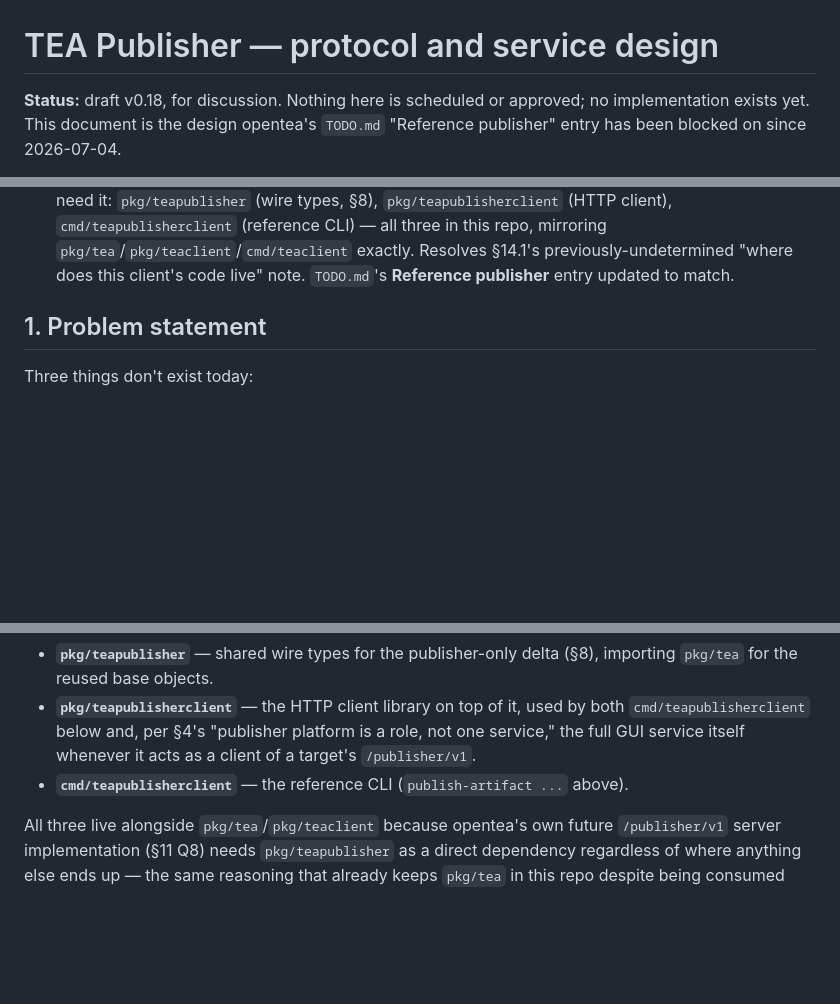
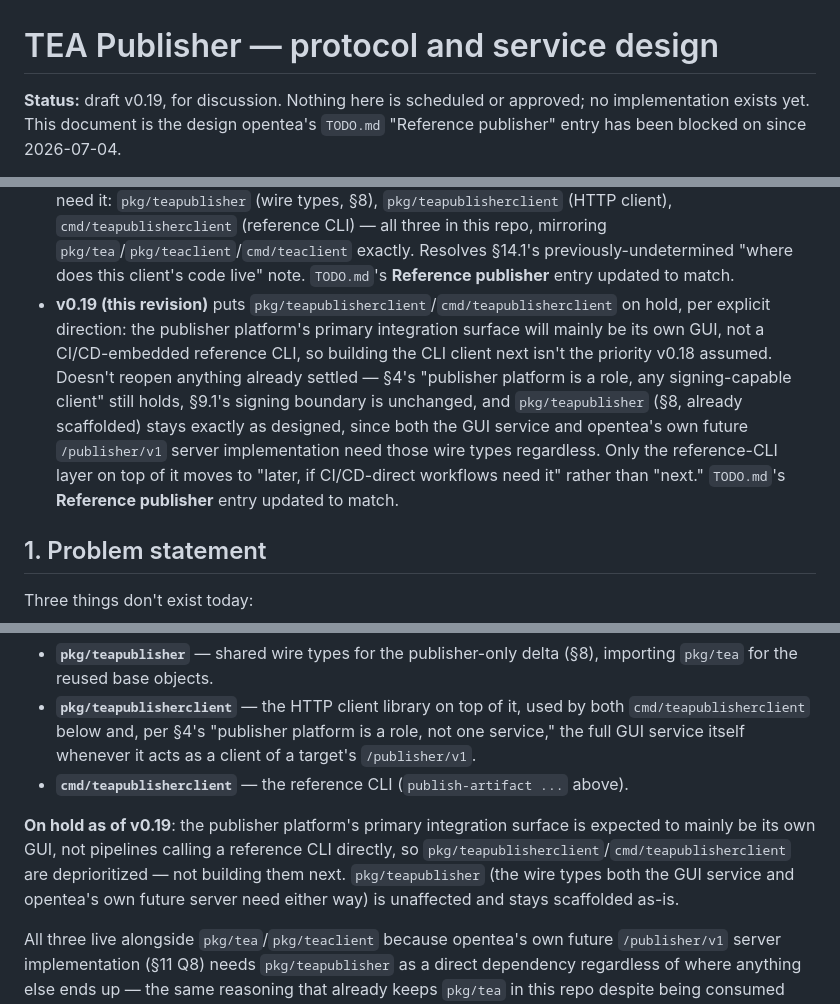
Before and after one commit to edvinanet/opentea, a Markdown page: design/publisher-service.md, 3 parts joined by grey strips. GitHub-like rendering; blank space fills up the shorter version.

Commit message:
Put pkg/teapublisherclient/cmd/teapublisherclient on hold: GUI is primary
The publisher platform's main integration surface will mainly be its own
GUI, not a CI/CD-embedded reference CLI, so the reference-client layer on
top of pkg/teapublisher isn't the next priority. pkg/teapublisher itself
(already scaffolded) is unaffected -- both the GUI service and opentea's
own future /publisher/v1 server implementation need those wire types
regardless.

design/publisher-service.md bumped to v0.19 (§14.1 updated, new revision
entry); TODO.md's Reference publisher entry updated to match.

Co-Authored-By: Claude Sonnet 5 <noreply@anthropic.com>
Claude-Session: https://claude.ai/code/session_01UcigXyt1S6FCZindQzWTtP

```diff
--- a/design/publisher-service.md
+++ b/design/publisher-service.md
@@ -1,6 +1,6 @@
 # TEA Publisher — protocol and service design
 
-**Status:** draft v0.18, for discussion. Nothing here is scheduled or approved; no
+**Status:** draft v0.19, for discussion. Nothing here is scheduled or approved; no
 implementation exists yet. This document is the design opentea's `TODO.md` "Reference
 publisher" entry has been blocked on since 2026-07-04.
 
@@ -213,6 +213,16 @@ than repeated here.
   three in this repo, mirroring `pkg/tea`/`pkg/teaclient`/`cmd/teaclient` exactly. Resolves
   §14.1's previously-undetermined "where does this client's code live" note. `TODO.md`'s
   **Reference publisher** entry updated to match.
+- **v0.19 (this revision)** puts `pkg/teapublisherclient`/`cmd/teapublisherclient` on hold,
+  per explicit direction: the publisher platform's primary integration surface will mainly
+  be its own GUI, not a CI/CD-embedded reference CLI, so building the CLI client next isn't
+  the priority v0.18 assumed. Doesn't reopen anything already settled — §4's "publisher
+  platform is a role, any signing-capable client" still holds, §9.1's signing boundary is
+  unchanged, and `pkg/teapublisher` (§8, already scaffolded) stays exactly as designed,
+  since both the GUI service and opentea's own future `/publisher/v1` server implementation
+  need those wire types regardless. Only the reference-CLI layer on top of it moves to
+  "later, if CI/CD-direct workflows need it" rather than "next." `TODO.md`'s **Reference
+  publisher** entry updated to match.
 
 ## 1. Problem statement
 
@@ -1198,6 +1208,12 @@ exactly —
   `/publisher/v1`.
 - **`cmd/teapublisherclient`** — the reference CLI (`publish-artifact ...` above).
 
+**On hold as of v0.19**: the publisher platform's primary integration surface is expected
+to mainly be its own GUI, not pipelines calling a reference CLI directly, so
+`pkg/teapublisherclient`/`cmd/teapublisherclient` are deprioritized — not building them
+next. `pkg/teapublisher` (the wire types both the GUI service and opentea's own future
+server need either way) is unaffected and stays scaffolded as-is.
+
 All three live alongside `pkg/tea`/`pkg/teaclient` because opentea's own future
 `/publisher/v1` server implementation (§11 Q8) needs `pkg/teapublisher` as a direct
 dependency regardless of where anything else ends up — the same reasoning that already
```
Also changed, not shown: TODO.md (+7 -2 lines).
